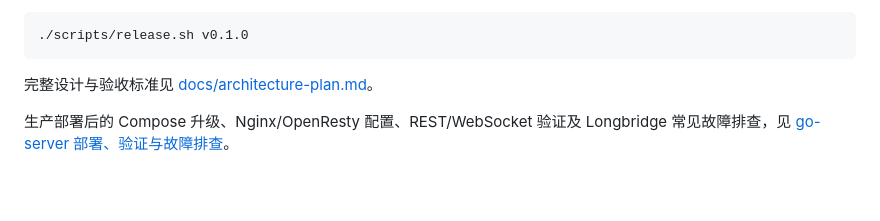
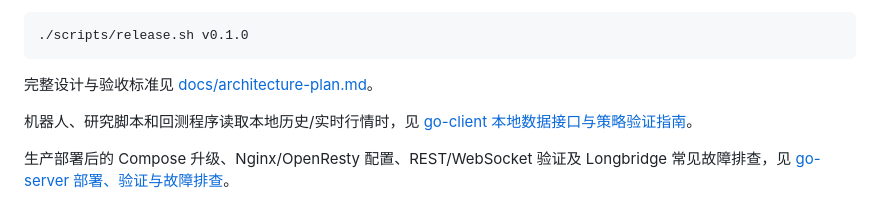
Before and after one commit to scott4game/market-bridge, a Markdown page: README.md, the part around the change. Rendered like a GitHub page; blank space fills up the shorter version.

Commit message:
docs: add go-client data API guide

```diff
--- a/README.md
+++ b/README.md
@@ -242,4 +242,7 @@ docker compose --profile local up --build
 
 完整设计与验收标准见 [docs/architecture-plan.md](docs/architecture-plan.md)。
 
+机器人、研究脚本和回测程序读取本地历史/实时行情时，见
+[go-client 本地数据接口与策略验证指南](docs/go-client-data-api.md)。
+
 生产部署后的 Compose 升级、Nginx/OpenResty 配置、REST/WebSocket 验证及 Longbridge 常见故障排查，见 [go-server 部署、验证与故障排查](docs/server-operations.md)。
```
Also changed, not shown: docs/go-client-data-api.md (added, +481 -0 lines).
